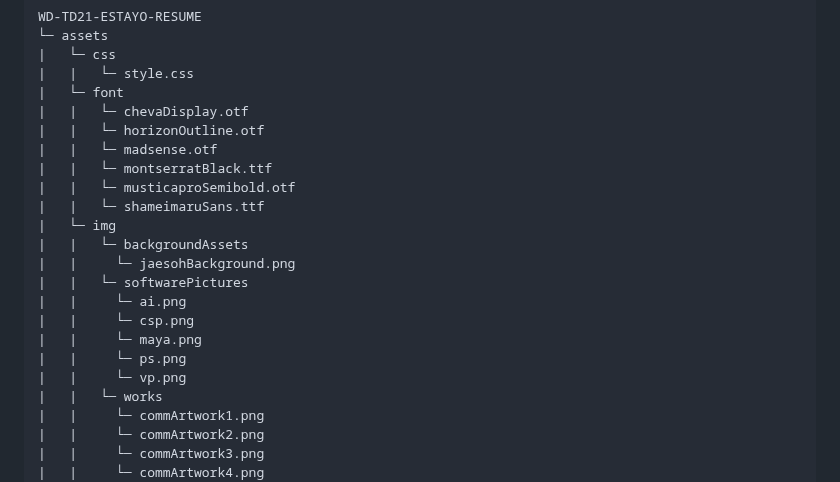
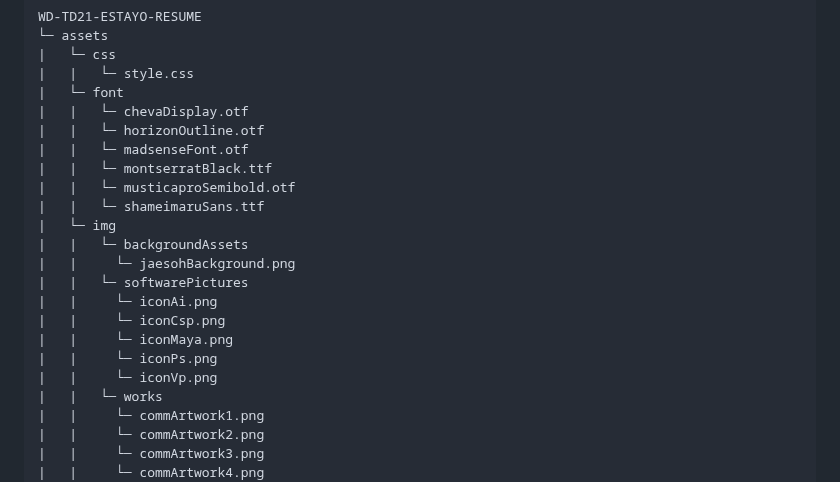
Before and after one commit to jaez-oss/WD-RESUME, a Markdown page: readme.md, the part around the change. Rendered like a GitHub page.

Commit message:
Finalized ReadMe Page Content

```diff
--- a/readme.md
+++ b/readme.md
@@ -93,7 +93,7 @@ WD-TD21-ESTAYO-RESUME
 |   └─ font
 |   |   └─ chevaDisplay.otf
 |   |   └─ horizonOutline.otf
-|   |   └─ madsense.otf
+|   |   └─ madsenseFont.otf
 |   |   └─ montserratBlack.ttf
 |   |   └─ musticaproSemibold.otf
 |   |   └─ shameimaruSans.ttf
@@ -101,11 +101,11 @@ WD-TD21-ESTAYO-RESUME
 |   |   └─ backgroundAssets
 |   |     └─ jaesohBackground.png
 |   |   └─ softwarePictures
-|   |     └─ ai.png
-|   |     └─ csp.png
-|   |     └─ maya.png
-|   |     └─ ps.png
-|   |     └─ vp.png
+|   |     └─ iconAi.png
+|   |     └─ iconCsp.png
+|   |     └─ iconMaya.png
+|   |     └─ iconPs.png
+|   |     └─ iconVp.png
 |   |   └─ works
 |   |     └─ commArtwork1.png
 |   |     └─ commArtwork2.png
```
